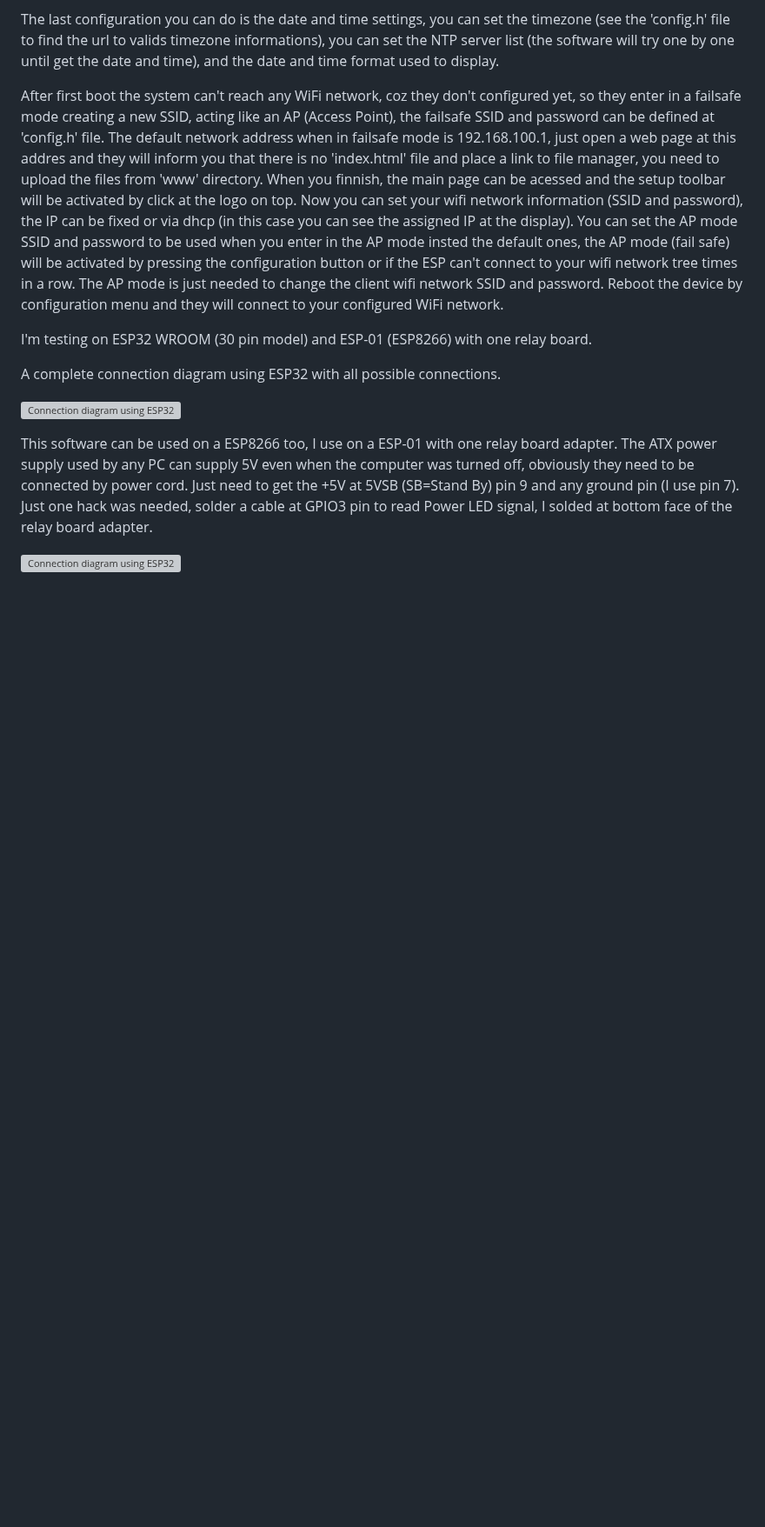
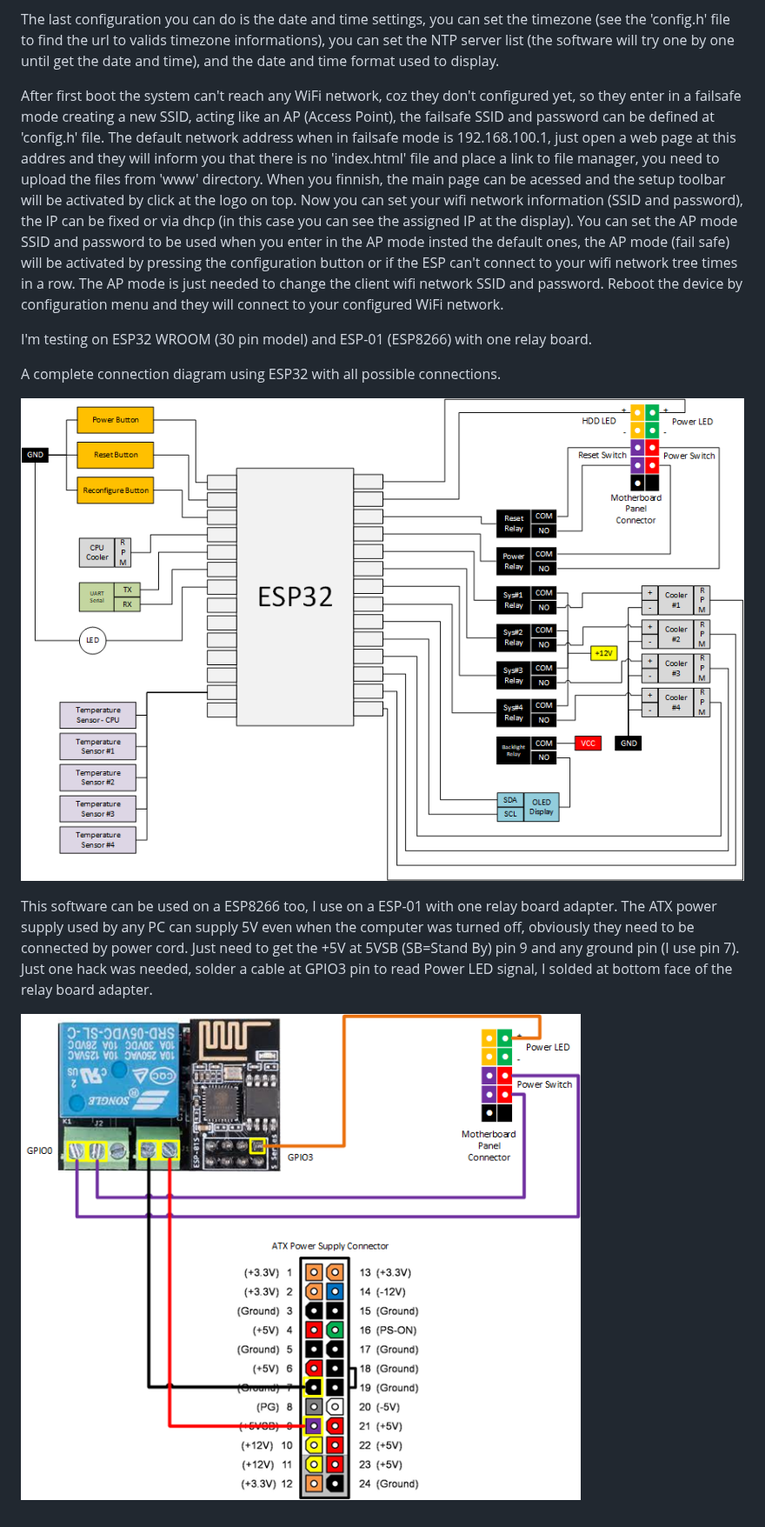
Before and after one commit to domingosparaiso/Sidekick, a Markdown page: README.md, the part around the change. Shown at 87% size. Drawn GitHub-style; blank space fills up the shorter version; grey boxes are pictures that could not be loaded.

Commit message:
Bugfix documentação

```diff
--- a/README.md
+++ b/README.md
@@ -35,9 +35,9 @@ I'm testing on ESP32 WROOM (30 pin model) and ESP-01 (ESP8266) with one relay bo
 
 A complete connection diagram using ESP32 with all possible connections.
 
-![Connection diagram using ESP32](https://github.com/domingosparaiso/Sidekick/doc/ESP32.jpg)
+![Connection diagram using ESP32](https://github.com/domingosparaiso/Sidekick/blob/main/doc/ESP32.png)
 
 This software can be used on a ESP8266 too, I use on a ESP-01 with one relay board adapter.
 The ATX power supply used by any PC can supply 5V even when the computer was turned off, obviously they need to be connected by power cord. Just need to get the +5V at 5VSB (SB=Stand By) pin 9 and any ground pin (I use pin 7). Just one hack was needed, solder a cable at GPIO3 pin to read Power LED signal, I solded at bottom face of the relay board adapter.
 
-![Connection diagram using ESP32](https://github.com/domingosparaiso/Sidekick/doc/ESP8266.jpg)
+![Connection diagram using ESP32](https://github.com/domingosparaiso/Sidekick/blob/main/doc/ESP8266.png)
```
